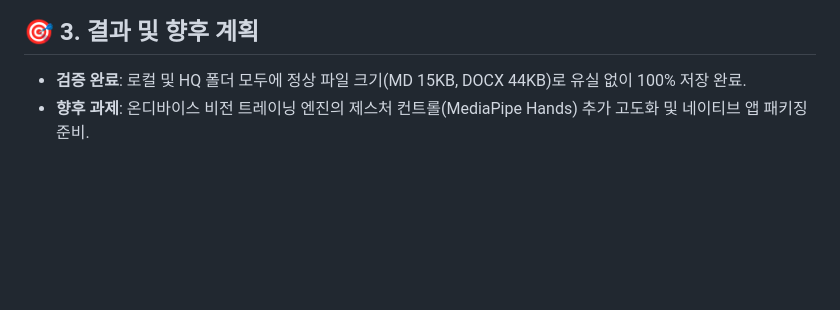
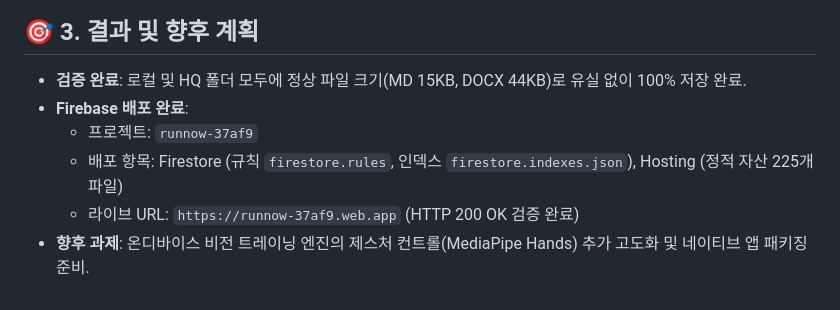
Before and after one commit to Leeseunjib/RUNNOW, a Markdown page: docs/2026-09-04_RunNow_WorkLog.md, the part around the change. Drawn GitHub-style; blank space fills up the shorter version.

Commit message:
docs: record Firebase hosting and firestore deployment in worklog

```diff
--- a/docs/2026-09-04_RunNow_WorkLog.md
+++ b/docs/2026-09-04_RunNow_WorkLog.md
@@ -51,4 +51,8 @@
 
 ## 🎯 3. 결과 및 향후 계획
 - **검증 완료**: 로컬 및 HQ 폴더 모두에 정상 파일 크기(MD 15KB, DOCX 44KB)로 유실 없이 100% 저장 완료.
+- **Firebase 배포 완료**:
+  - 프로젝트: `runnow-37af9`
+  - 배포 항목: Firestore (규칙 `firestore.rules`, 인덱스 `firestore.indexes.json`), Hosting (정적 자산 225개 파일)
+  - 라이브 URL: `https://runnow-37af9.web.app` (HTTP 200 OK 검증 완료)
 - **향후 과제**: 온디바이스 비전 트레이닝 엔진의 제스처 컨트롤(MediaPipe Hands) 추가 고도화 및 네이티브 앱 패키징 준비.
```
